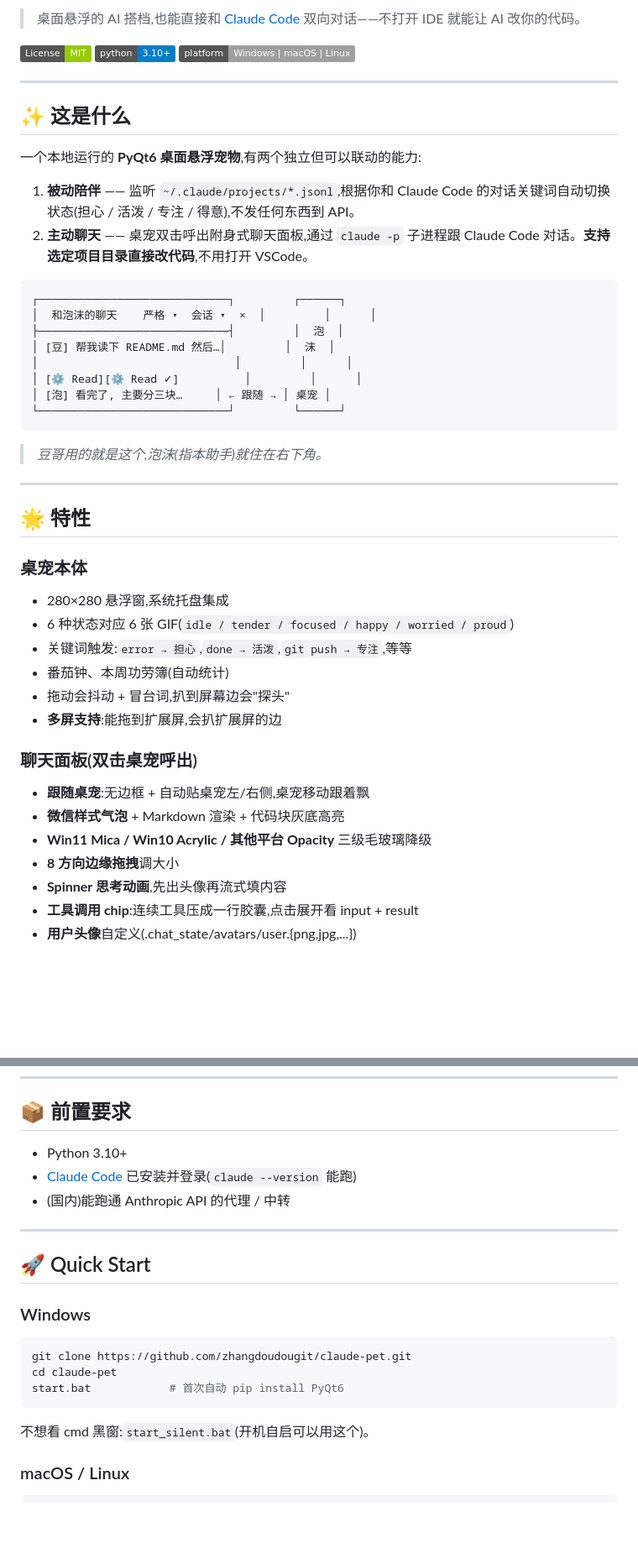
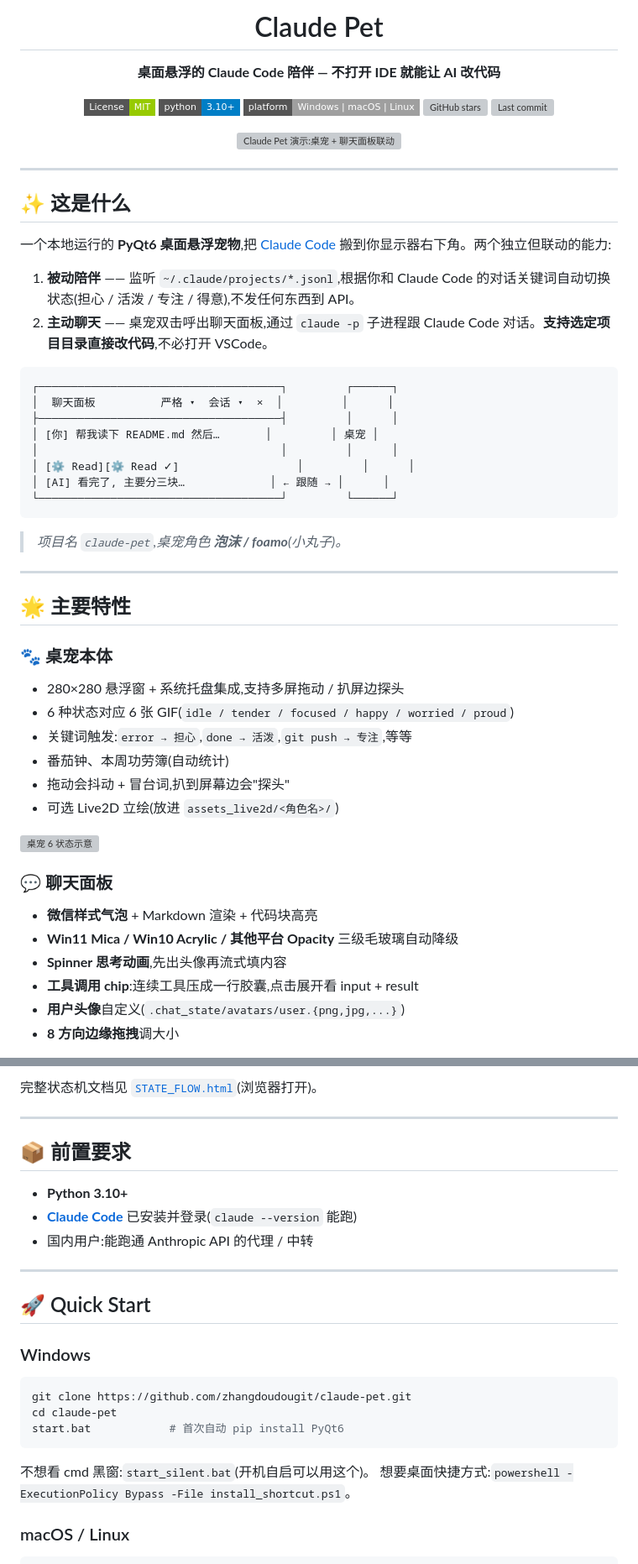
Before and after one commit to zhangdoudougit/claude-pet, a Markdown page: README.md, 2 parts joined by grey strips. Shown at 84% size. GitHub-like rendering; badges without logos; blank space fills up the shorter version; grey boxes are pictures that could not be loaded.

````diff
--- a/README.md
+++ b/README.md
@@ -4,50 +4,61 @@
 
-> 桌面悬浮的 AI 搭档,也能直接和 [Claude Code](https://docs.claude.com/en/docs/claude-code/overview) 双向对话——不打开 IDE 就能让 AI 改你的代码。
+# Claude Pet
 
-[![License: MIT](https://img.shields.io/badge/License-MIT-green.svg)](LICENSE)
-[![Python 3.10+](https://img.shields.io/badge/python-3.10+-blue.svg)](https://www.python.org)
-[![Platform](https://img.shields.io/badge/platform-Windows%20%7C%20macOS%20%7C%20Linux-lightgrey.svg)](#平台兼容)
+**桌面悬浮的 Claude Code 陪伴 — 不打开 IDE 就能让 AI 改代码**
+
+[![License: MIT](https://img.shields.io/badge/License-MIT-green?style=flat-square)](LICENSE)
+[![Python 3.10+](https://img.shields.io/badge/python-3.10+-blue?style=flat-square)](https://www.python.org)
+[![Platform](https://img.shields.io/badge/platform-Windows%20%7C%20macOS%20%7C%20Linux-lightgrey?style=flat-square)](#-平台兼容)
+[![GitHub stars](https://img.shields.io/github/stars/zhangdoudougit/claude-pet?style=flat-square)](https://github.com/zhangdoudougit/claude-pet/stargazers)
+[![Last commit](https://img.shields.io/github/last-commit/zhangdoudougit/claude-pet?style=flat-square)](https://github.com/zhangdoudougit/claude-pet/commits)
+
+<p><img src="docs/screenshots/hero.gif" alt="Claude Pet 演示:桌宠 + 聊天面板联动" width="800"/></p>
+
+</div>
 
 ---
 
 ## ✨ 这是什么
 
-一个本地运行的 **PyQt6 桌面悬浮宠物**,有两个独立但可以联动的能力:
+一个本地运行的 **PyQt6 桌面悬浮宠物**,把 [Claude Code](https://docs.claude.com/en/docs/claude-code/overview) 搬到你显示器右下角。两个独立但联动的能力:
 
 1. **被动陪伴** —— 监听 `~/.claude/projects/*.jsonl`,根据你和 Claude Code 的对话关键词自动切换状态(担心 / 活泼 / 专注 / 得意),不发任何东西到 API。
-2. **主动聊天** —— 桌宠双击呼出附身式聊天面板,通过 `claude -p` 子进程跟 Claude Code 对话。**支持选定项目目录直接改代码**,不用打开 VSCode。
+2. **主动聊天** —— 桌宠双击呼出聊天面板,通过 `claude -p` 子进程跟 Claude Code 对话。**支持选定项目目录直接改代码**,不必打开 VSCode。
 
 ```
-┌─────────────────────────────┐         ┌──────┐
-│  和泡沫的聊天    严格 ▾  会话 ▾  ×  │         │      │
-├─────────────────────────────┤         │  泡  │
-│ [豆] 帮我读下 README.md 然后…│         │  沫  │
-│                              │         │      │
-│ [⚙ Read][⚙ Read ✓]          │         │      │
-│ [泡] 看完了, 主要分三块…     │ ← 跟随 → │ 桌宠 │
-└─────────────────────────────┘         └──────┘
+┌─────────────────────────────────────┐         ┌──────┐
+│  聊天面板          严格 ▾  会话 ▾  ×  │         │      │
+├─────────────────────────────────────┤         │      │
+│ [你] 帮我读下 README.md 然后…       │         │ 桌宠 │
+│                                     │         │      │
+│ [⚙ Read][⚙ Read ✓]                  │         │      │
+│ [AI] 看完了, 主要分三块…             │ ← 跟随 → │      │
+└─────────────────────────────────────┘         └──────┘
 ```
 
-> _豆哥用的就是这个,泡沫(指本助手)就住在右下角。_
+> _项目名 `claude-pet`,桌宠角色 **泡沫 / foamo**(小丸子)。_
 
 ---
 
-## 🌟 特性
+## 🌟 主要特性
 
-### 桌宠本体
-- 280×280 悬浮窗,系统托盘集成
+### 🐾 桌宠本体
+
+- 280×280 悬浮窗 + 系统托盘集成,支持多屏拖动 / 扒屏边探头
 - 6 种状态对应 6 张 GIF(`idle / tender / focused / happy / worried / proud`)
 - 关键词触发:`error → 担心`,`done → 活泼`,`git push → 专注`,等等
 - 番茄钟、本周功劳簿(自动统计)
 - 拖动会抖动 + 冒台词,扒到屏幕边会"探头"
-- **多屏支持**:能拖到扩展屏,会扒扩展屏的边
+- 可选 Live2D 立绘(放进 `assets_live2d/<角色名>/`)
 
-### 聊天面板(双击桌宠呼出)
-- **跟随桌宠**:无边框 + 自动贴桌宠左/右侧,桌宠移动跟着飘
-- **微信样式气泡** + Markdown 渲染 + 代码块灰底高亮
-- **Win11 Mica / Win10 Acrylic / 其他平台 Opacity** 三级毛玻璃降级
-- **8 方向边缘拖拽**调大小
+![桌宠 6 状态示意](docs/screenshots/pet-states.png)
+
+### 💬 聊天面板
+
+- **微信样式气泡** + Markdown 渲染 + 代码块高亮
+- **Win11 Mica / Win10 Acrylic / 其他平台 Opacity** 三级毛玻璃自动降级
 - **Spinner 思考动画**,先出头像再流式填内容
 - **工具调用 chip**:连续工具压成一行胶囊,点击展开看 input + result
-- **用户头像**自定义(.chat_state/avatars/user.{png,jpg,...})
+- **用户头像**自定义(`.chat_state/avatars/user.{png,jpg,...}`)
+- **8 方向边缘拖拽**调大小
 
@@ -101,8 +159,12 @@
+完整状态机文档见 [`STATE_FLOW.html`](STATE_FLOW.html)(浏览器打开)。
+
+---
+
 ## 📦 前置要求
 
-- Python 3.10+
-- [Claude Code](https://docs.claude.com/en/docs/claude-code/quickstart) 已安装并登录(`claude --version` 能跑)
-- (国内)能跑通 Anthropic API 的代理 / 中转
+- **Python 3.10+**
+- **[Claude Code](https://docs.claude.com/en/docs/claude-code/quickstart)** 已安装并登录(`claude --version` 能跑)
+- 国内用户:能跑通 Anthropic API 的代理 / 中转
 
 ---
 
@@ -117,6 +179,7 @@ start.bat            # 首次自动 pip install PyQt6
 ```
 
 不想看 cmd 黑窗:`start_silent.bat`(开机自启可以用这个)。
+想要桌面快捷方式:`powershell -ExecutionPolicy Bypass -File install_shortcut.ps1`。
 
 ### macOS / Linux
 
````
Also changed, not shown: other parts of README.md (+145 -72 lines).
